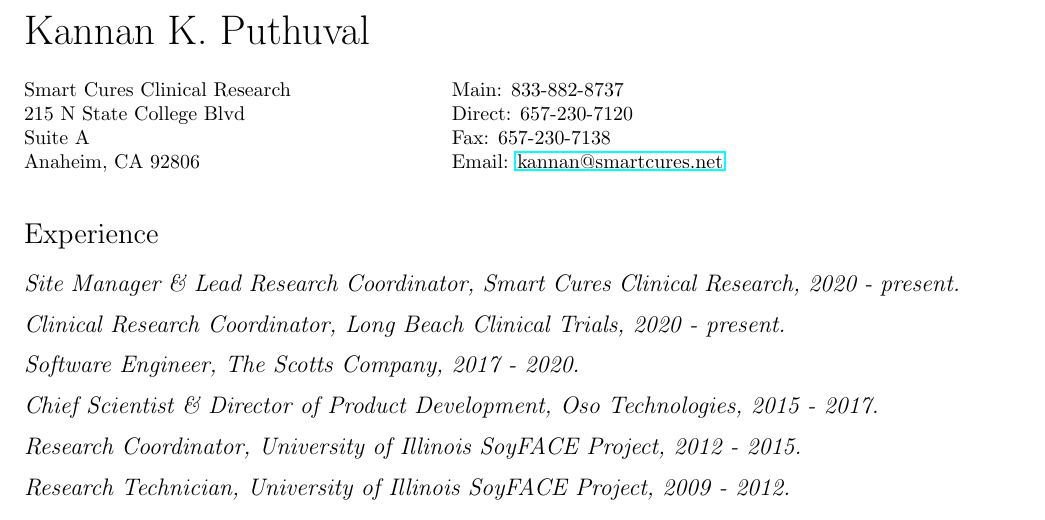
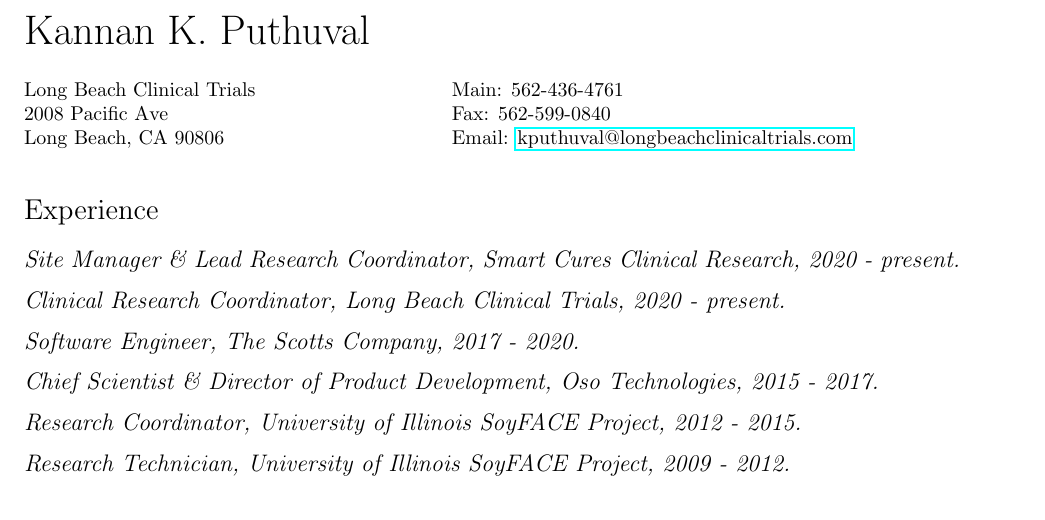
Before and after one commit to kannanputhuval/kkp-cv, a LaTeX CV (Puthuval, K.K. Resume.tex): part of page 1 of 2, cut so that both start at the same text. Compiled offline with pdfLaTeX.

Commit message:
LBCT contact info

```diff
--- a/Puthuval, K.K. Resume.tex
+++ b/Puthuval, K.K. Resume.tex
@@ -134,16 +134,14 @@
 \vspace{0.25in}
 
 \begin{minipage}{0.45\linewidth}
-  Smart Cures Clinical Research \\
-  215 N State College Blvd \\
-  Suite A \\
-  Anaheim, CA 92806 \\
+  Long Beach Clinical Trials \\
+  2008 Pacific Ave \\
+  Long Beach, CA 90806 \\
 \end{minipage}
 \begin{minipage}{0.45\linewidth}
-  Main: 833-882-8737 \\
-  Direct: 657-230-7120 \\
-  Fax: 657-230-7138 \\
-  Email: \href{mailto:kannan@smartcures.net}{kannan@smartcures.net} \\
+  Main: 562-436-4761 \\
+  Fax: 562-599-0840 \\
+  Email: \href{mailto:kputhuval@longbeachclinicaltrials.com}{kputhuval@longbeachclinicaltrials.com} \\
 \end{minipage}
 
 \section*{Experience}
```
Also changed, not shown: Puthuval, K.K. Resume.pdf.
